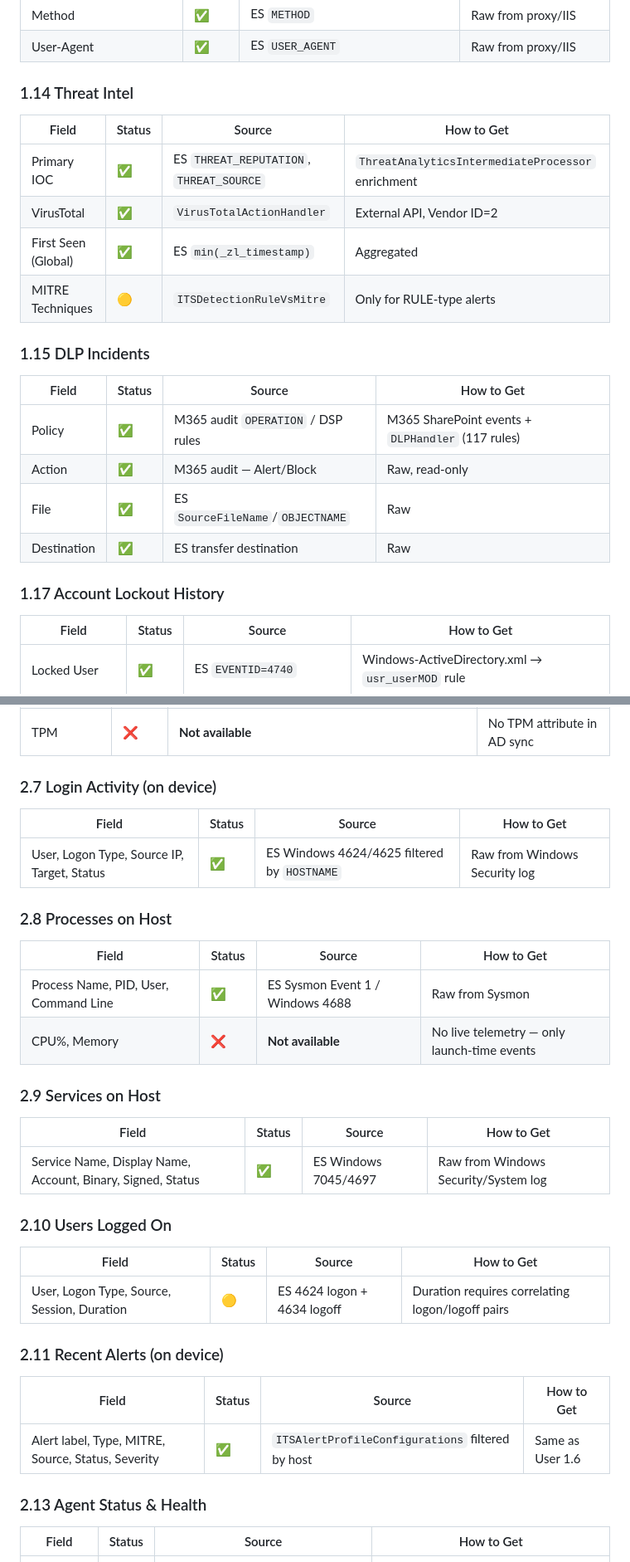
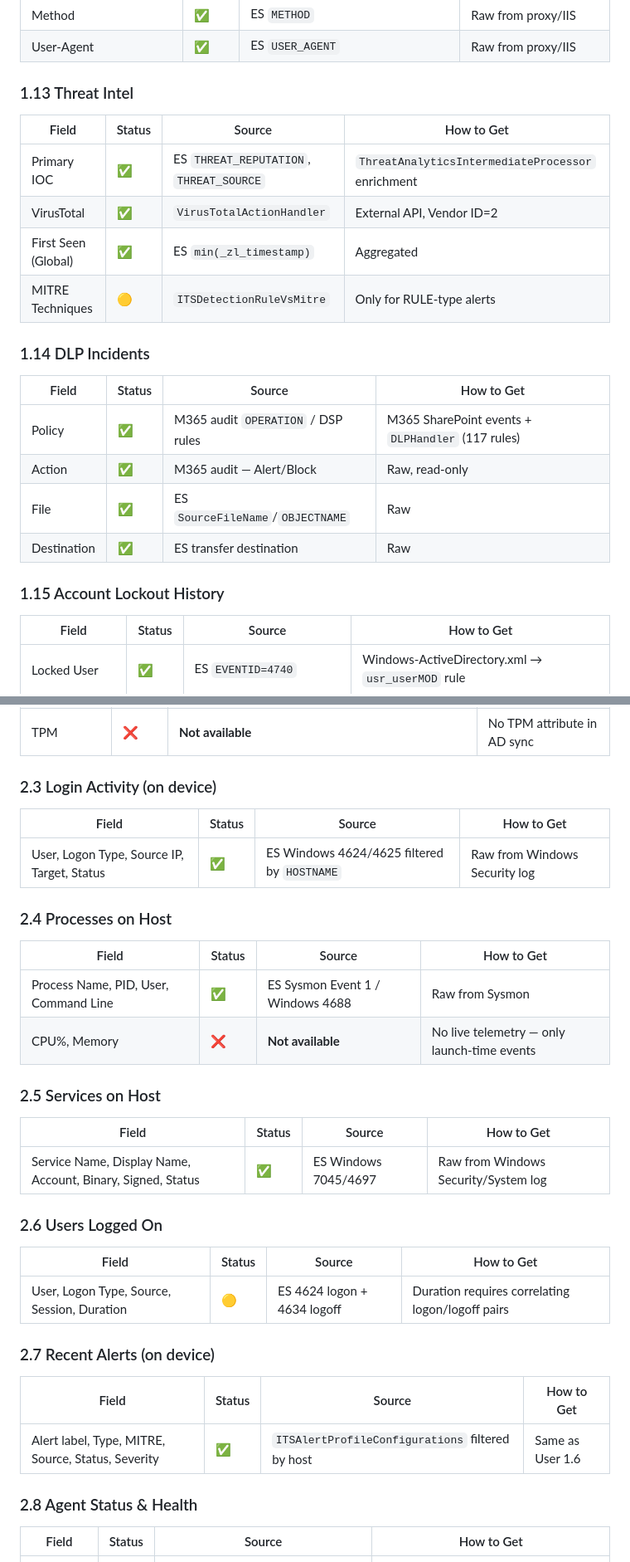
Before and after one commit to saai-ram-17274/PM, a Markdown page: Alert_investigation/V4/entity_data_mapping.md, 2 parts joined by grey strips. Shown at 83% size. Rendered like a GitHub page.

```diff
--- a/Alert_investigation/V4/entity_data_mapping.md
+++ b/Alert_investigation/V4/entity_data_mapping.md
@@ -141,7 +141,7 @@
 | Method | ✅ | ES `METHOD` | Raw from proxy/IIS |
 | User-Agent | ✅ | ES `USER_AGENT` | Raw from proxy/IIS |
 
-### 1.14 Threat Intel
+### 1.13 Threat Intel
 | Field | Status | Source | How to Get |
 |-------|--------|--------|------------|
 | Primary IOC | ✅ | ES `THREAT_REPUTATION`, `THREAT_SOURCE` | `ThreatAnalyticsIntermediateProcessor` enrichment |
@@ -149,7 +149,7 @@
 | First Seen (Global) | ✅ | ES `min(_zl_timestamp)` | Aggregated |
 | MITRE Techniques | 🟡 | `ITSDetectionRuleVsMitre` | Only for RULE-type alerts |
 
-### 1.15 DLP Incidents
+### 1.14 DLP Incidents
 | Field | Status | Source | How to Get |
 |-------|--------|--------|------------|
 | Policy | ✅ | M365 audit `OPERATION` / DSP rules | M365 SharePoint events + `DLPHandler` (117 rules) |
@@ -157,7 +157,7 @@
 | File | ✅ | ES `SourceFileName`/`OBJECTNAME` | Raw |
 | Destination | ✅ | ES transfer destination | Raw |
 
-### 1.17 Account Lockout History
+### 1.15 Account Lockout History
 | Field | Status | Source | How to Get |
 |-------|--------|--------|------------|
 | Locked User | ✅ | ES `EVENTID=4740` | Windows-ActiveDirectory.xml → `usr_userMOD` rule |
@@ -257,33 +257,33 @@
 | Disk Encryption | ✅ | `APFDiscADComputerDetails.BITLOCKER_STATUS` | AD Sync — BitLocker recovery info |
 | TPM | ❌ | **Not available** | No TPM attribute in AD sync |
 
-### 2.7 Login Activity (on device)
+### 2.3 Login Activity (on device)
 | Field | Status | Source | How to Get |
 |-------|--------|--------|------------|
 | User, Logon Type, Source IP, Target, Status | ✅ | ES Windows 4624/4625 filtered by `HOSTNAME` | Raw from Windows Security log |
 
-### 2.8 Processes on Host
+### 2.4 Processes on Host
 | Field | Status | Source | How to Get |
 |-------|--------|--------|------------|
 | Process Name, PID, User, Command Line | ✅ | ES Sysmon Event 1 / Windows 4688 | Raw from Sysmon |
 | CPU%, Memory | ❌ | **Not available** | No live telemetry — only launch-time events |
 
-### 2.9 Services on Host
+### 2.5 Services on Host
 | Field | Status | Source | How to Get |
 |-------|--------|--------|------------|
 | Service Name, Display Name, Account, Binary, Signed, Status | ✅ | ES Windows 7045/4697 | Raw from Windows Security/System log |
 
-### 2.10 Users Logged On
+### 2.6 Users Logged On
 | Field | Status | Source | How to Get |
 |-------|--------|--------|------------|
 | User, Logon Type, Source, Session, Duration | 🟡 | ES 4624 logon + 4634 logoff | Duration requires correlating logon/logoff pairs |
 
-### 2.11 Recent Alerts (on device)
+### 2.7 Recent Alerts (on device)
 | Field | Status | Source | How to Get |
 |-------|--------|--------|------------|
 | Alert label, Type, MITRE, Source, Status, Severity | ✅ | `ITSAlertProfileConfigurations` filtered by host | Same as User 1.6 |
 
-### 2.13 Agent Status & Health
+### 2.8 Agent Status & Health
 | Field | Status | Source | How to Get |
 |-------|--------|--------|------------|
 | Agent Status | ✅ | `ELALogCollectors.STATUS` | `LCStatus.getLogCollectorStatus()` — 40+ statuses (RUNNING, STOPPED, CRASHED, NOT_COMMUNICATING, etc.) |
```
Also changed, not shown: other parts of Alert_investigation/V4/entity_data_mapping.md (+60 -95 lines).
